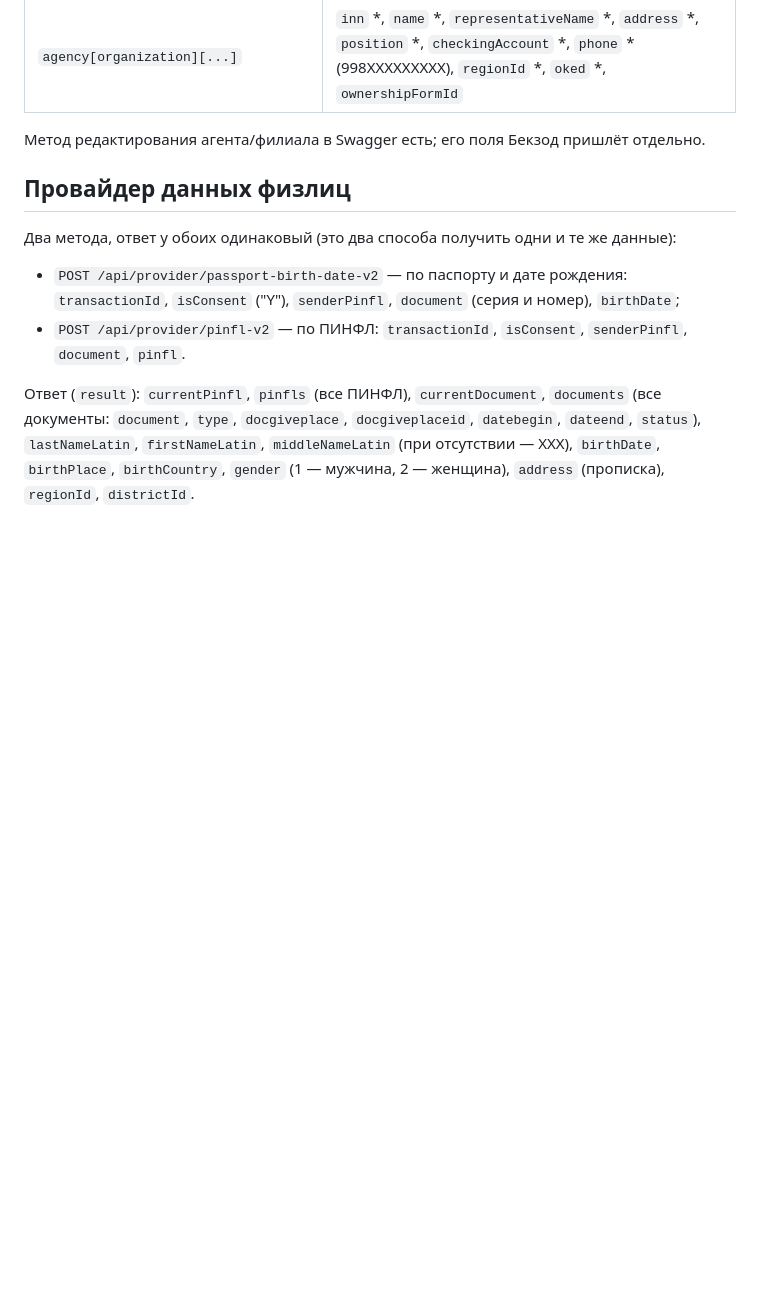
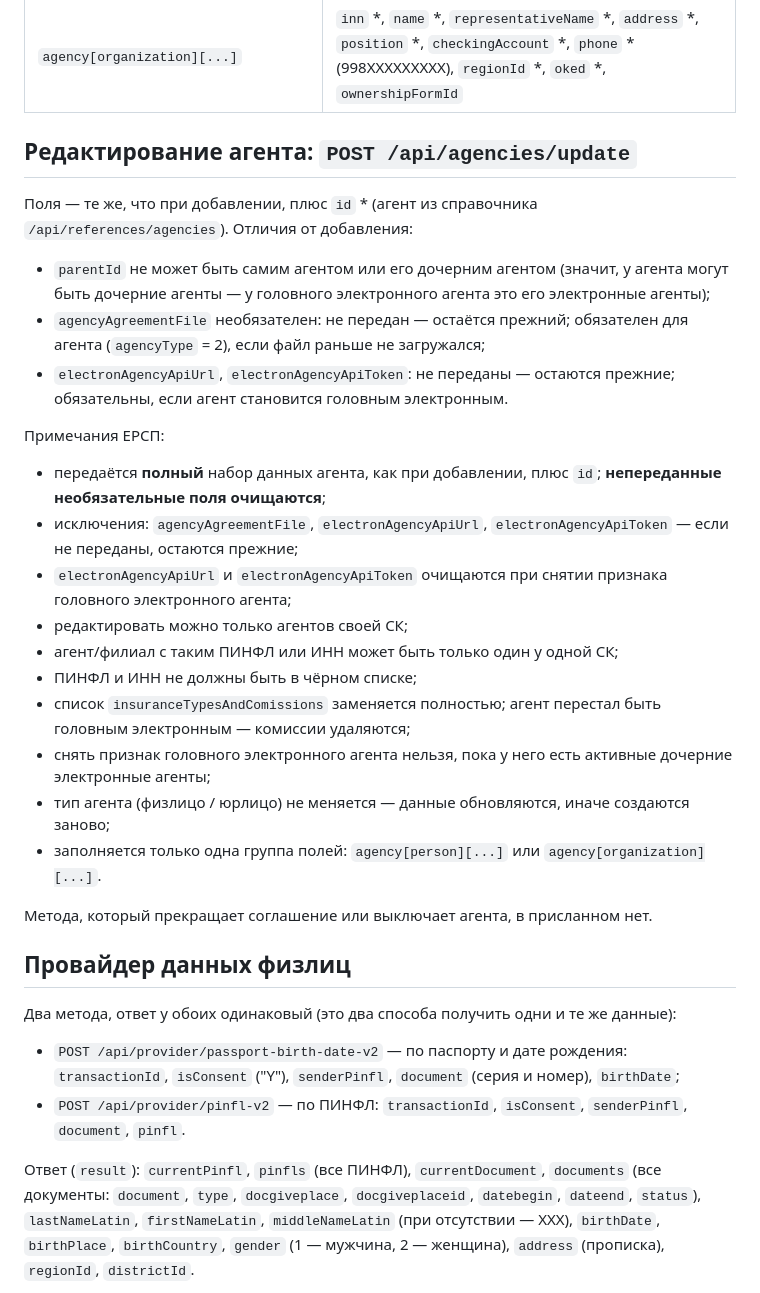
Before and after one commit to bek2808/core-platform, a Markdown page: docs/requirements/ersp-agencies.md, the part around the change. Drawn GitHub-style; blank space fills up the shorter version.

Commit message:
Требования ЕРСП: метод редактирования агента
Записал /api/agencies/update по сообщению Бекзода. Главное для кода:
ЕРСП очищает необязательные поля, которые не переданы, поэтому
отправлять агента придётся всегда целиком; у агента бывают дочерние
агенты (электронные агенты головного электронного агента).

Co-Authored-By: Claude Opus 5.5 <noreply@anthropic.com>
Claude-Session: https://claude.ai/code/session_01N2CEEvxeTnt6FUG1vX1Hsx

```diff
--- a/docs/requirements/ersp-agencies.md
+++ b/docs/requirements/ersp-agencies.md
@@ -84,8 +84,42 @@
 | `agency[person][...]` | `regionId` *, `birthDate` *, `address` *, `residentType` *, `countryId` *, `phone` * (998XXXXXXXXX), `passportData[pinfl]`, `passportData[seria]`, `passportData[number]`, `fullName[firstname]`, `[lastname]`, `[middlename]` |
 | `agency[organization][...]` | `inn` *, `name` *, `representativeName` *, `address` *, `position` *, `checkingAccount` *, `phone` * (998XXXXXXXXX), `regionId` *, `oked` *, `ownershipFormId` |
 
-Метод редактирования агента/филиала в Swagger есть; его поля Бекзод
-пришлёт отдельно.
+## Редактирование агента: `POST /api/agencies/update`
+
+Поля — те же, что при добавлении, плюс `id` * (агент из справочника
+`/api/references/agencies`). Отличия от добавления:
+
+- `parentId` не может быть самим агентом или его дочерним агентом
+  (значит, у агента могут быть дочерние агенты — у головного
+  электронного агента это его электронные агенты);
+- `agencyAgreementFile` необязателен: не передан — остаётся прежний;
+  обязателен для агента (`agencyType` = 2), если файл раньше
+  не загружался;
+- `electronAgencyApiUrl`, `electronAgencyApiToken`: не переданы —
+  остаются прежние; обязательны, если агент становится головным
+  электронным.
+
+Примечания ЕРСП:
+- передаётся **полный** набор данных агента, как при добавлении,
+  плюс `id`; **непереданные необязательные поля очищаются**;
+- исключения: `agencyAgreementFile`, `electronAgencyApiUrl`,
+  `electronAgencyApiToken` — если не переданы, остаются прежние;
+- `electronAgencyApiUrl` и `electronAgencyApiToken` очищаются при снятии
+  признака головного электронного агента;
+- редактировать можно только агентов своей СК;
+- агент/филиал с таким ПИНФЛ или ИНН может быть только один у одной СК;
+- ПИНФЛ и ИНН не должны быть в чёрном списке;
+- список `insuranceTypesAndComissions` заменяется полностью; агент
+  перестал быть головным электронным — комиссии удаляются;
+- снять признак головного электронного агента нельзя, пока у него есть
+  активные дочерние электронные агенты;
+- тип агента (физлицо / юрлицо) не меняется — данные обновляются, иначе
+  создаются заново;
+- заполняется только одна группа полей: `agency[person][...]` или
+  `agency[organization][...]`.
+
+Метода, который прекращает соглашение или выключает агента, в присланном
+нет.
 
 ## Провайдер данных физлиц
 
```
